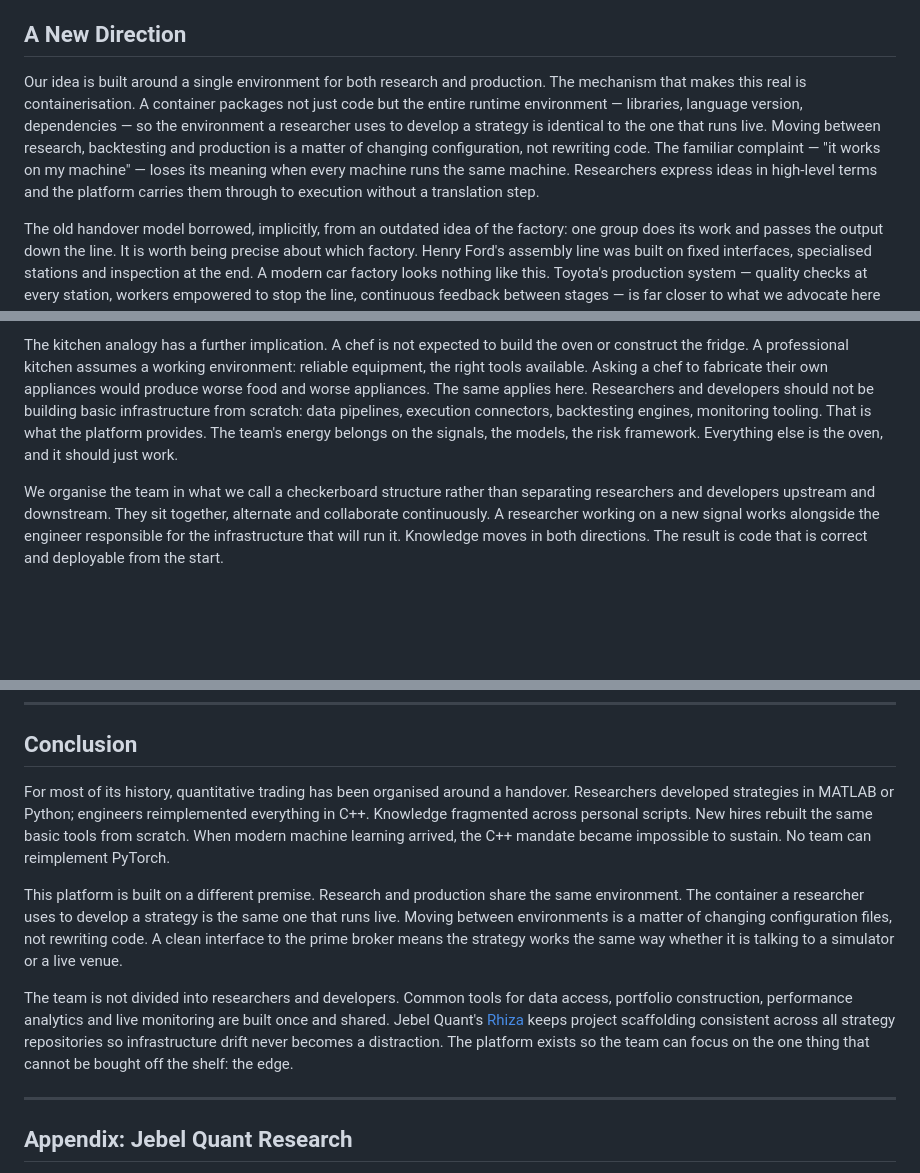
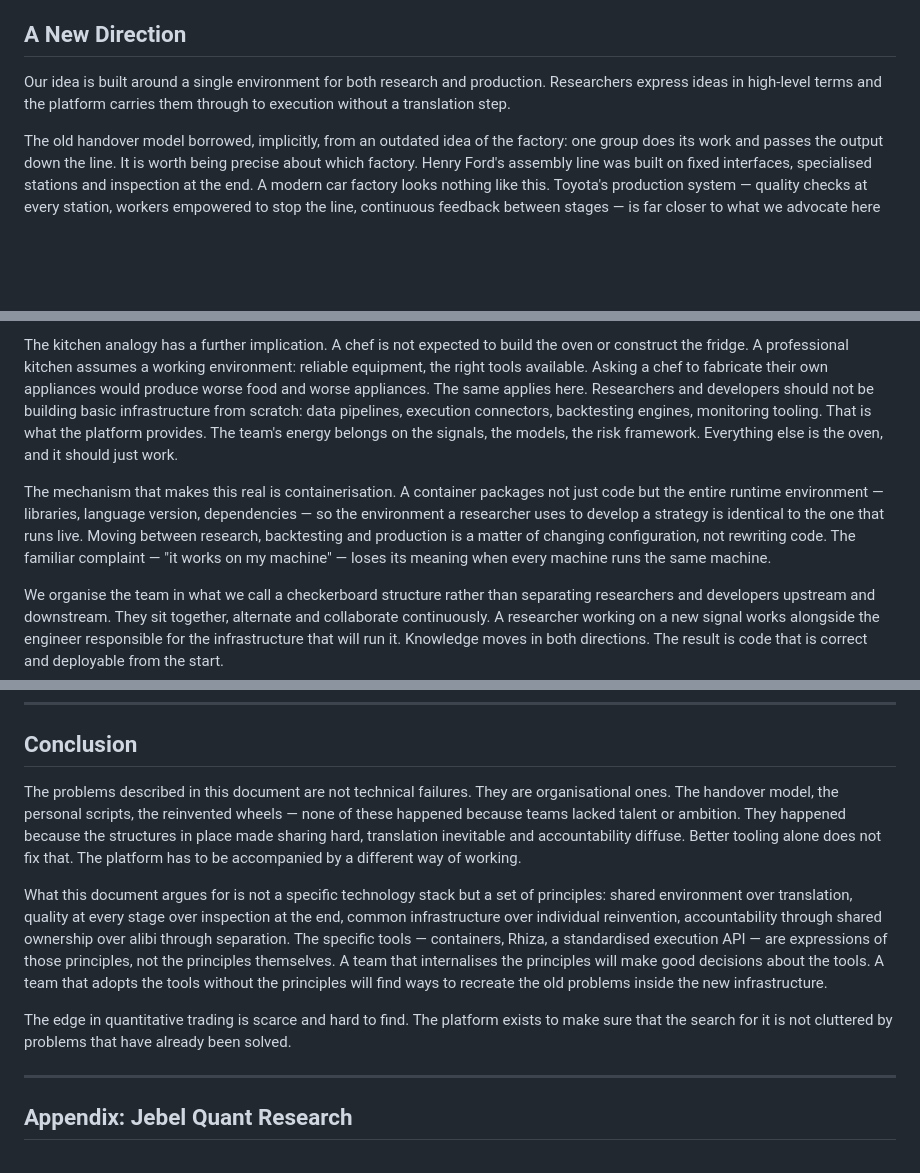
Before and after one commit to Jebel-Quant/platform, a Markdown page: vision.md, 3 parts joined by grey strips. GitHub-like rendering; blank space fills up the shorter version.

Commit message:
Reorder A New Direction and rewrite Conclusion
A New Direction: move containerisation paragraph after the kitchen/oven
analogy so the narrative runs why (factory critique) → better image
(kitchen) → how (containers), not the other way around

Conclusion: replace restatement of the problem with a reflective close
— the problems are organisational not technical, the principles matter
more than the tools, the platform exists to keep the search for edge
uncluttered

Co-Authored-By: Claude Sonnet 4.6 <noreply@anthropic.com>

```diff
--- a/vision.md
+++ b/vision.md
@@ -91,13 +91,8 @@ crossing.
 
 ## A New Direction
 
-Our idea is built around a single environment for both research and production. The mechanism that makes this real is
-containerisation. A container packages not just code but the entire runtime environment — libraries, language version,
-dependencies — so the environment a researcher uses to develop a strategy is identical to the one that runs live.
-Moving between research, backtesting and production is a matter of changing configuration, not rewriting code. The
-familiar complaint — "it works on my machine" — loses its meaning when every machine runs the same machine.
-Researchers express ideas in high-level terms and the platform carries them through to execution without a translation
-step.
+Our idea is built around a single environment for both research and production. Researchers express ideas in high-level
+terms and the platform carries them through to execution without a translation step.
 
 The old handover model borrowed, implicitly, from an outdated idea of the factory: one group does its work and passes
 the output down the line. It is worth being precise about which factory. Henry Ford's assembly line was built on fixed
@@ -132,6 +127,12 @@ developers should not be building basic infrastructure from scratch: data pipeli
 engines, monitoring tooling. That is what the platform provides. The team's energy belongs on the signals, the models,
 the risk framework. Everything else is the oven, and it should just work.
 
+The mechanism that makes this real is containerisation. A container packages not just code but the entire runtime
+environment — libraries, language version, dependencies — so the environment a researcher uses to develop a strategy
+is identical to the one that runs live. Moving between research, backtesting and production is a matter of changing
+configuration, not rewriting code. The familiar complaint — "it works on my machine" — loses its meaning when every
+machine runs the same machine.
+
 We organise the team in what we call a checkerboard structure rather than separating researchers and developers upstream
 and downstream. They sit together, alternate and collaborate continuously. A researcher working on a new signal works
 alongside the engineer responsible for the infrastructure that will run it. Knowledge moves in both directions. The
@@ -294,21 +300,20 @@ as an afterthought. It is something the team tests regularly, the same way a kit
 
 ## Conclusion
 
-For most of its history, quantitative trading has been organised around a handover. Researchers developed strategies in
-MATLAB or Python; engineers reimplemented everything in C++. Knowledge fragmented across personal scripts. New hires
-rebuilt the same basic tools from scratch. When modern machine learning arrived, the C++ mandate became impossible to
-sustain. No team can reimplement PyTorch.
+The problems described in this document are not technical failures. They are organisational ones. The handover model,
+the personal scripts, the reinvented wheels — none of these happened because teams lacked talent or ambition. They
+happened because the structures in place made sharing hard, translation inevitable and accountability diffuse. Better
+tooling alone does not fix that. The platform has to be accompanied by a different way of working.
 
-This platform is built on a different premise. Research and production share the same environment. The container a
-researcher uses to develop a strategy is the same one that runs live. Moving between environments is a matter of
-changing configuration files, not rewriting code. A clean interface to the prime broker means the strategy works the
-same way whether it is talking to a simulator or a live venue.
+What this document argues for is not a specific technology stack but a set of principles: shared environment over
+translation, quality at every stage over inspection at the end, common infrastructure over individual reinvention,
+accountability through shared ownership over alibi through separation. The specific tools — containers, Rhiza, a
+standardised execution API — are expressions of those principles, not the principles themselves. A team that
+internalises the principles will make good decisions about the tools. A team that adopts the tools without the
+principles will find ways to recreate the old problems inside the new infrastructure.
 
-The team is not divided into researchers and developers. Common tools for data access, portfolio construction,
-performance analytics and live monitoring are built once and shared. Jebel Quant's
-[Rhiza](https://github.com/Jebel-Quant/rhiza-education) keeps project scaffolding consistent across all strategy
-repositories so infrastructure drift never becomes a distraction. The platform exists so the team can focus on the
-one thing that cannot be bought off the shelf: the edge.
+The edge in quantitative trading is scarce and hard to find. The platform exists to make sure that the search for it
+is not cluttered by problems that have already been solved.
 
 ---
 
```
Also changed, not shown: other parts of vision.md (+5 -0 lines).
